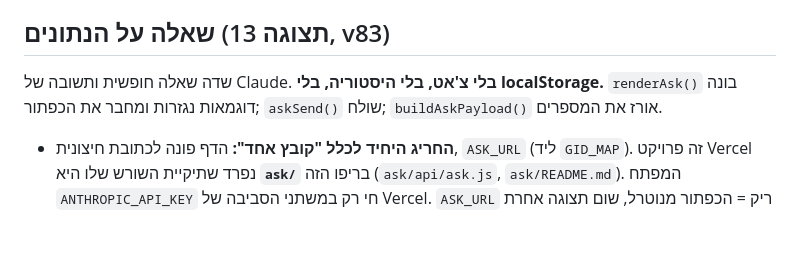
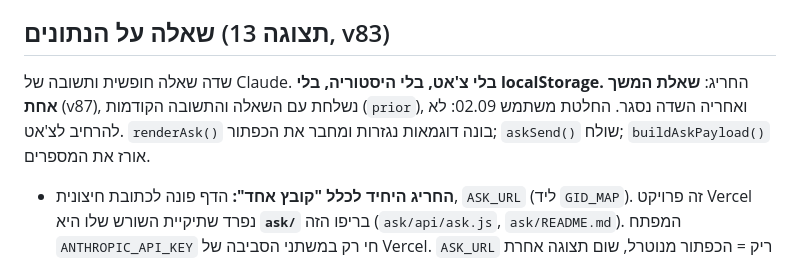
Before and after one commit to ramishaked/HolonTechDeshboard, a Markdown page: CLAUDE.md, the part around the change. Rendered like a GitHub page; blank space fills up the shorter version.

Commit message:
CLAUDE.md: שאלת המשך אחת בתצוגה 13, לא צ'אט
Co-Authored-By: Claude Fable 5.1 <noreply@anthropic.com>
Claude-Session: https://claude.ai/code/session_01HEzJQDqBVoHcFYYuawsN7A

```diff
--- a/CLAUDE.md
+++ b/CLAUDE.md
@@ -415,7 +415,8 @@ const p10_2025 = withPeriod('תשפה-2', () => cityPct(0));
 
 ## שאלה על הנתונים (תצוגה 13, v83)
 שדה שאלה חופשית ותשובה של Claude. **בלי צ'אט, בלי היסטוריה, בלי
-localStorage.** `renderAsk()` בונה דוגמאות נגזרות ומחבר את הכפתור;
+localStorage.** החריג: **שאלת המשך אחת** (v87), נשלחת עם השאלה והתשובה
+הקודמות (`prior`), ואחריה השדה נסגר. החלטת משתמש 02.09: לא להרחיב לצ'אט. `renderAsk()` בונה דוגמאות נגזרות ומחבר את הכפתור;
 `askSend()` שולח; `buildAskPayload()` אורז את המספרים.
 - **החריג היחיד לכלל "קובץ אחד":** הדף פונה לכתובת חיצונית, `ASK_URL`
   (ליד `GID_MAP`). זה פרויקט Vercel נפרד שתיקיית השורש שלו היא **`ask/`**
```
